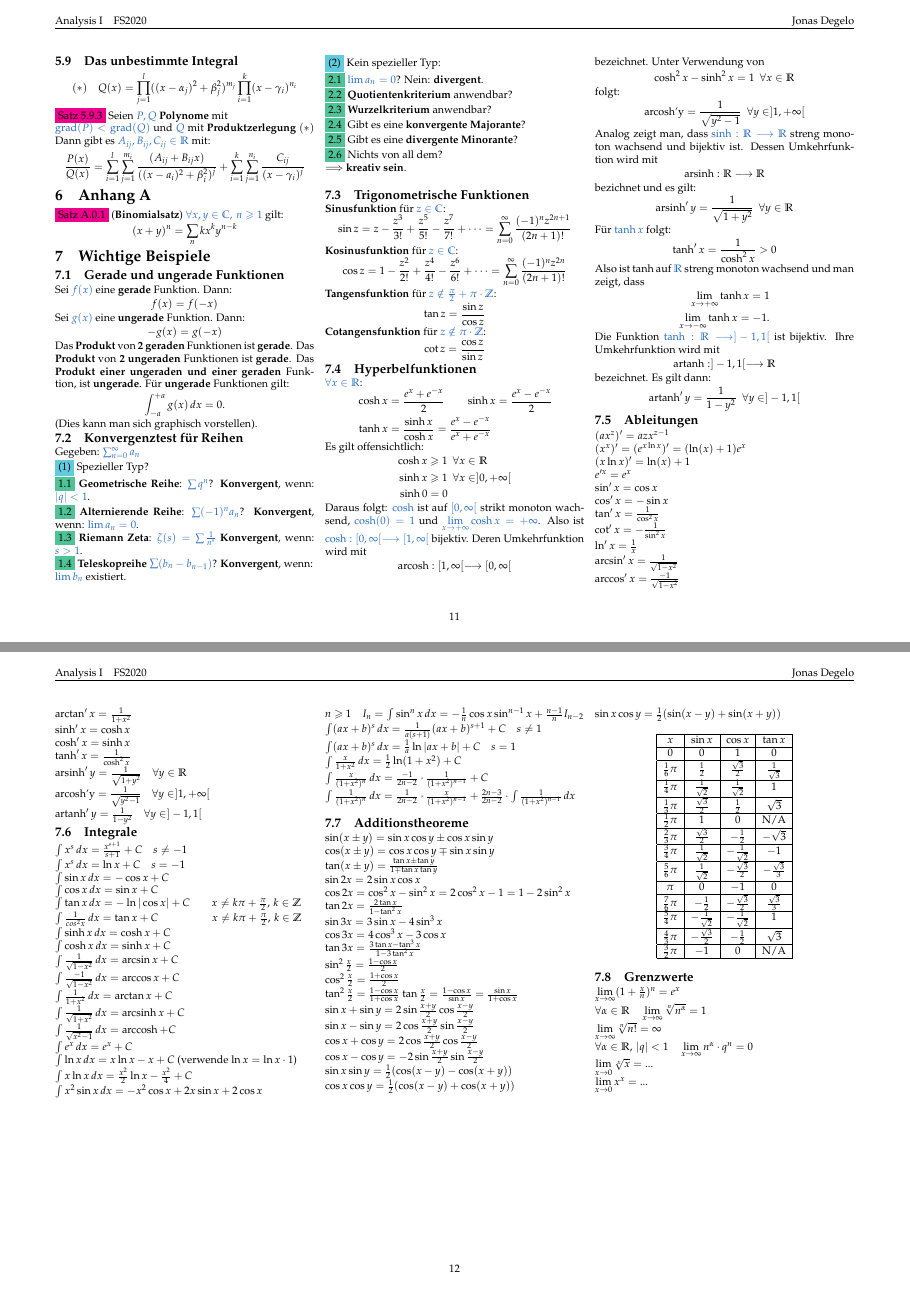
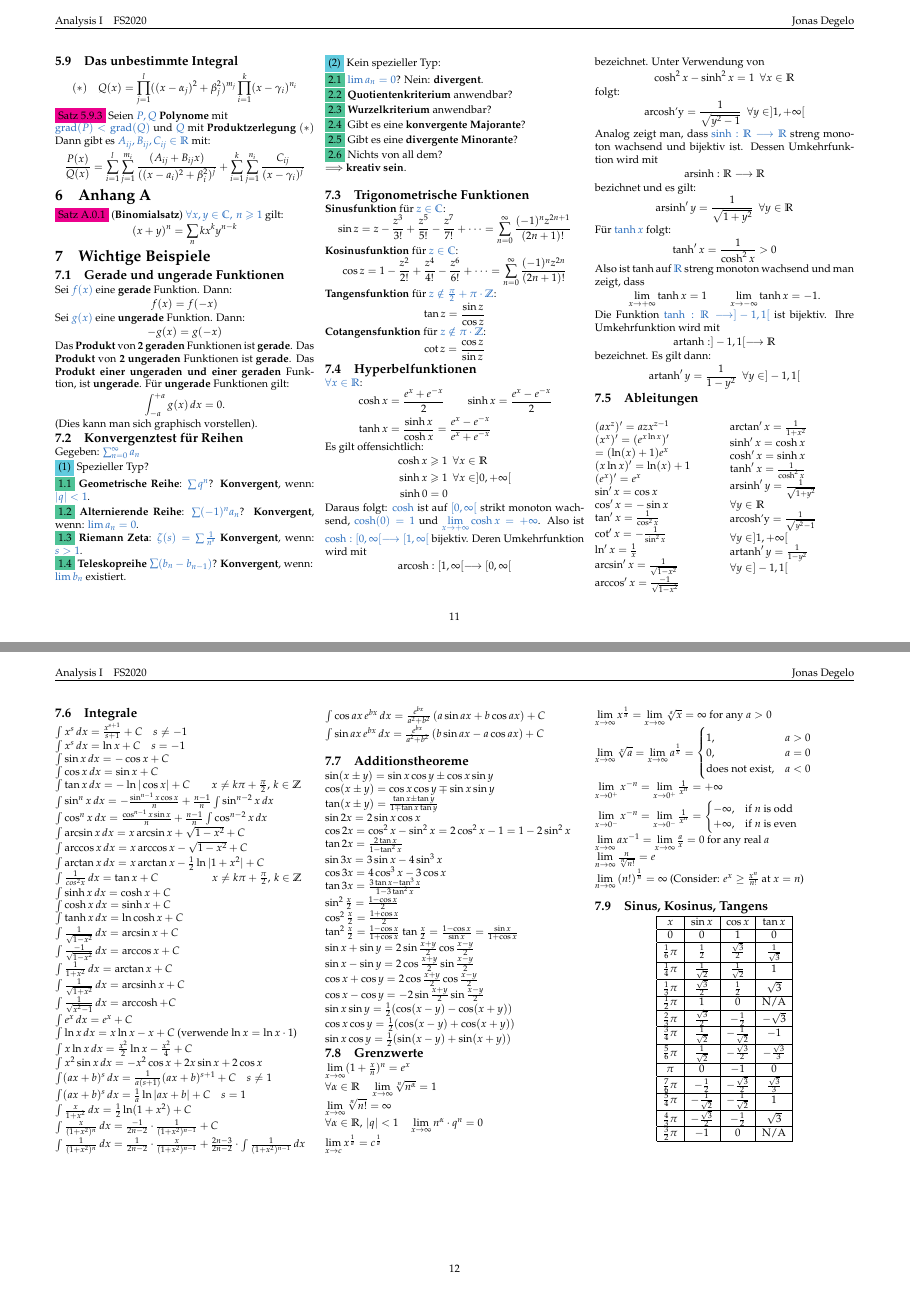
Before and after one commit to jnzd/analysis1-summary, a LaTeX document (summary.tex): pages 11 and 12 of 12, joined at a grey line. Compiled offline with pdfLaTeX.

Commit message:
final touches

```diff
--- a/summary.tex
+++ b/summary.tex
@@ -3387,13 +3387,13 @@
                      =\frac{1}{1-y^2}\enspace
                      \forall y\in]-1,1[
               \end{equation*}
-
-
 \subsection{Ableitungen}
+\begin{multicols}{2}
 $(ax^z)'=azx^{z-1}$\\
-$(x^x)'=(e^{x\ln x})'=(\ln(x)+1)e^x$\\
+$(x^x)'=(e^{x\ln x})'\\
+       =(\ln(x)+1)e^x$\\
 $(x\ln x)'=\ln(x)+1$\\
-$e'^x=e^x$\\
+$(e^x)'=e^x$\\
 $\sin'x=\cos x$\\
 $\cos'x=-\sin x$\\
 $\tan'x=\frac{1}{\cos^2x}$\\
@@ -3406,11 +3406,14 @@ $\sinh'x=\cosh x$\\
 $\cosh'x=\sinh x$\\
 $\tanh'x=\frac{1}{\cosh^2x}$\\
 $\operatorname{arsinh}'y
-        =\frac{1}{\sqrt{1+y^2}}\quad\forall y\in\R$\\
+        =\frac{1}{\sqrt{1+y^2}}\\
+        \forall y\in\R$\\
 $\operatorname{arcosh'y}
-        =\frac{1}{\sqrt{y^2-1}}\quad\forall y\in]1,+\infty[$\\
-$\operatorname{artanh}'y=\frac{1}{1-y^2}\quad\forall y\in]-1,1[$
-
+        =\frac{1}{\sqrt{y^2-1}}\\
+        \forall y\in]1,+\infty[$\\
+$\operatorname{artanh}'y=\frac{1}{1-y^2}\\
+       \forall y\in]-1,1[$
+\end{multicols}
 
 \subsection{Integrale}
 $\int x^s\,dx=\frac{x^{s+1}}{s+1}+C\quad s\neq-1$\\
@@ -3419,10 +3422,27 @@ $\int\sin x\,dx=-\cos x+C$\\
 $\int\cos x\,dx=\sin x+C$\\
 $\int\tan x\,dx=-\ln|\cos x|+C\qquad
        x\neq k\pi+\frac{\pi}{2},\,k\in\Z$\\
+$\int \sin^n x \, dx
+       = - \frac{\sin^{n-1} {x} \cos {x}}{n}
+       + \frac{n-1}{n}
+       \int \sin^{n-2}{x} \, dx$\\
+$\int \cos^n x \, dx
+       = \frac{\cos^{n-1} {x} \sin {x}}{n}
+       + \frac{n-1}{n}
+       \int \cos^{n-2}{x} \, dx$\\
+$\int \arcsin{x} \, dx
+       = x \arcsin{x} + \sqrt{1 - x^2} + C$\\
+$\int \arccos{x} \, dx
+       = x \arccos{x} - \sqrt{1 - x^2} + C$\\
+$\int \arctan{x} \, dx
+       = x \arctan{x}
+       - \frac{1}{2}
+       \ln { \vert 1 + x^2 \vert } + C$\\
 $\int\frac{1}{cos^2x}\,dx=\tan x+C\qquad\qquad\quad
        x\neq k\pi+\frac{\pi}{2},\,k\in\Z$\\
 $\int\sinh x\,dx=\cosh x+C$\\
 $\int\cosh x\,dx=\sinh x+C$\\
+$\int \tanh x \, dx = \ln \cosh x + C$\\
 $\int\frac{1}{\sqrt{1-x^2}}\,dx=\arcsin x+C$\\
 $\int\frac{-1}{\sqrt{1-x^2}}\,dx=\arccos x+C$\\
 $\int\frac{1}{1+x^2}\,dx=\arctan x+C$\\
@@ -3432,8 +3452,8 @@ $\int e^x\,dx=e^x+C$\\
 $\int\ln x\,dx=x\ln x-x+C$ (verwende $\ln x=\ln x\cdot1$)\\
 $\int x\ln x\,dx=\frac{x^2}{2}\ln x-\frac{x^2}{4}+C$\\
 $\int x^2\sin x\,dx=-x^2\cos x+2x\sin x+2\cos x$\\
-$n\geqslant1\quad I_n=\int\sin^nx\,dx=-\frac{1}{n}\cos x\sin^{n-1}x
-                +\frac{n-1}{n}I_{n-2}$\\
+% $n\geqslant1\quad I_n=\int\sin^nx\,dx=-\frac{1}{n}\cos x\sin^{n-1}x
+%                 +\frac{n-1}{n}I_{n-2}$\\
 $\int(ax+b)^s\,dx=\frac{1}{a(s+1)}(ax+b)^{s+1}+C\quad s\neq1$\\
 $\int(ax+b)^s\,dx=\frac{1}{a}\ln|ax+b|+C\quad s=1$\\
 $\int\frac{x}{1+x^2}\,dx=\frac{1}{2}\ln(1+x^2)+C$\\
@@ -3442,6 +3462,12 @@ $\int\frac{x}{(1+x^2)^n}\,dx=\frac{-1}{2n-2}\cdot
 $\int\frac{1}{(1+x^2)^n}\,dx=\frac{1}{2n-2}\cdot
        \frac{x}{(1+x^2)^{n-1}}+\frac{2n-3}{2n-2}\cdot
        \int\frac{1}{(1+x^2)^{n-1}}\,dx$\\
+$\int \cos ax\, e^{bx}\, dx
+       = \frac{e^{bx}}{a^2+b^2}
+       \left( a\sin ax + b\cos ax \right) + C$\\
+$\int \sin ax\, e^{bx}\, dx
+       = \frac{e^{bx}}{a^2+b^2}
+       \left( b\sin ax - a\cos ax \right) + C$\\
 
 % ln x
 % arcsin x
@@ -3476,6 +3502,38 @@ $\sin x\sin y=\frac{1}{2}(\cos(x-y)-\cos(x+y))$\\
 $\cos x\cos y=\frac{1}{2}(\cos(x-y)+\cos(x+y))$\\
 $\sin x\cos y=\frac{1}{2}(\sin(x-y)+\sin(x+y))$
 
+\subsection{Grenzwerte}
+$\lim\limits_{x\to\infty}(1+\frac{x}{n})^n=e^x$\\
+$\forall\alpha\in\R\quad\lim\limits_{x\to\infty}\sqrt[n]{n^\alpha}=1$\\
+$\lim\limits_{x\to\infty}\sqrt[n]{n!}=\infty$\\
+$\forall\alpha\in\R,\,|q|<1\quad\lim\limits_{x\to\infty}n^\alpha\cdot q^n=0$\\
+$\lim\limits_{x\to c}x^{\frac{1}{a}}=c^{\frac{1}{a}}$ \\
+$\lim\limits_{x\to\infty} x^{\frac{1}{a}}
+       =\lim\limits_{x\to\infty}\sqrt[a]{x}
+       = \infty \text{ for any } a > 0 $\\
+$\lim\limits_{x\to\infty}\sqrt[x]{a}
+       =\lim\limits_{x\to\infty}{a}^{\frac{1}{x}}=
+       \begin{cases} 1, & a > 0 \\ 0, & a
+       = 0 \\ \text{does not exist},
+       & a < 0 \end{cases}$\\
+$\lim\limits_{x \to 0^+} x^{-n}
+       =\lim\limits_{x \to 0^+}
+       \frac{1}{x^n}= +\infty$\\
+$\lim\limits_{x \to 0^-} x^{-n}
+       =\lim\limits_{x \to 0^-} \frac{1}{x^n}
+       =\begin{cases} -\infty, &
+       \text{if } n \text{ is odd} \\
+       +\infty, & \text{if } n
+       \text{ is even}\end{cases}$\\
+$\lim\limits_{x\to\infty} ax^{-1}
+       =\lim\limits_{x\to\infty}\frac{a}{x}=0
+       \text{ for any real }a$\\
+$\lim\limits_{n\to\infty} \frac{n}{\sqrt[n]{n!}}=e$\\
+$\lim\limits_{n\to\infty}\left(n!\right)^{\frac{1}{n}}=\infty$
+       (Consider: $e^x\geq \frac{x^n}{n!} \text{ at }
+       x=n$)\\
+
+\subsection{Sinus, Kosinus, Tangens}
 \begin{center}
 \begin{tabular}{|c|c|c|c|}
        \hline
@@ -3552,12 +3610,5 @@ $\sin x\cos y=\frac{1}{2}(\sin(x-y)+\sin(x+y))$
 \end{tabular}
 \end{center}
 
-\subsection{Grenzwerte}
-$\lim\limits_{x\to\infty}(1+\frac{x}{n})^n=e^x$\\
-$\forall\alpha\in\R\quad\lim\limits_{x\to\infty}\sqrt[n]{n^\alpha}=1$\\
-$\lim\limits_{x\to\infty}\sqrt[n]{n!}=\infty$\\
-$\forall\alpha\in\R,\,|q|<1\quad\lim\limits_{x\to\infty}n^\alpha\cdot q^n=0$\\
-$\lim\limits_{x\to0}\sqrt[x]x=...$\\
-$\lim\limits_{x\to0}x^x=...$\\
 \end{multicols}
 \end{document}
```
Also changed, not shown: summary.pdf, summary.tex (14 more changed lines).
